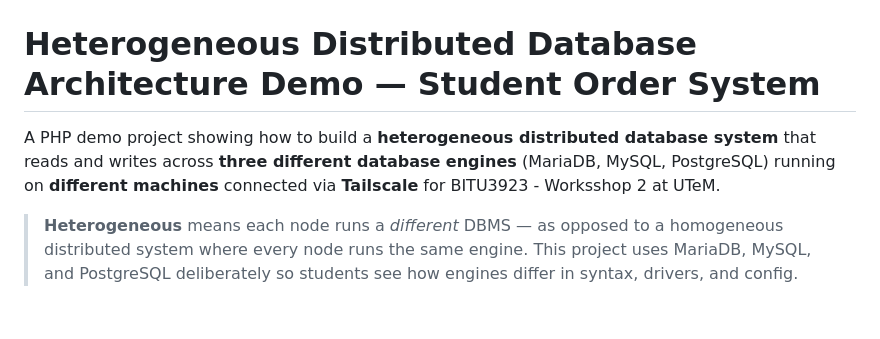
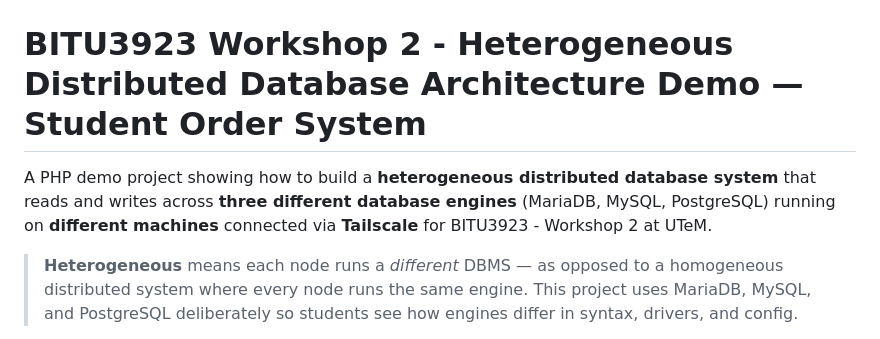
Before and after one commit to tttaufiqqq/workshop-2-bitd-demo-project, a Markdown page: README.md, the part around the change. Rendered like a GitHub page; blank space fills up the shorter version.

```diff
--- a/README.md
+++ b/README.md
@@ -2,11 +2,11 @@
   <img src="docs/LogoUTeM.png" alt="Universiti Teknikal Malaysia Melaka (UTeM)" width="260">
 </p>
 
-# Heterogeneous Distributed Database Architecture Demo — Student Order System
+# BITU3923 Workshop 2 - Heterogeneous Distributed Database Architecture Demo — Student Order System
 
 A PHP demo project showing how to build a **heterogeneous distributed database system** that
 reads and writes across **three different database engines** (MariaDB, MySQL, PostgreSQL) running
-on **different machines** connected via **Tailscale** for BITU3923 - Worksshop 2 at UTeM.
+on **different machines** connected via **Tailscale** for BITU3923 - Workshop 2 at UTeM.
 
 > **Heterogeneous** means each node runs a *different* DBMS — as opposed to a homogeneous
 > distributed system where every node runs the same engine. This project uses MariaDB, MySQL,
```
